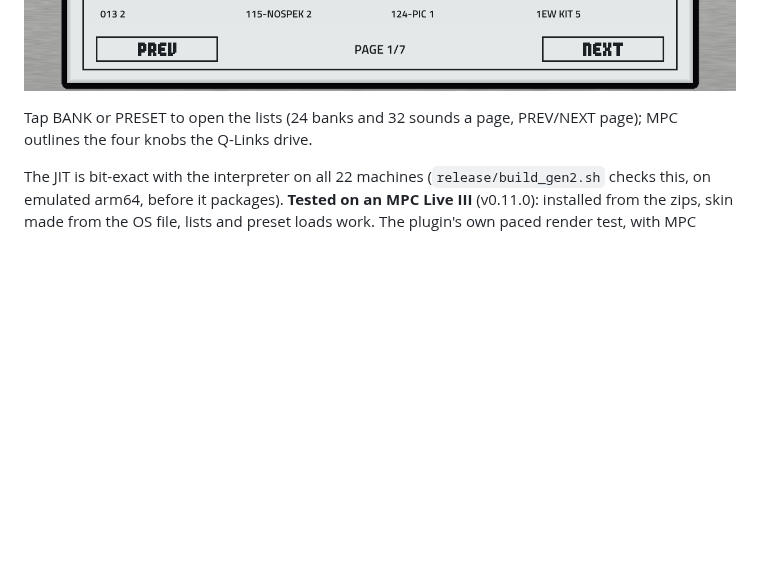
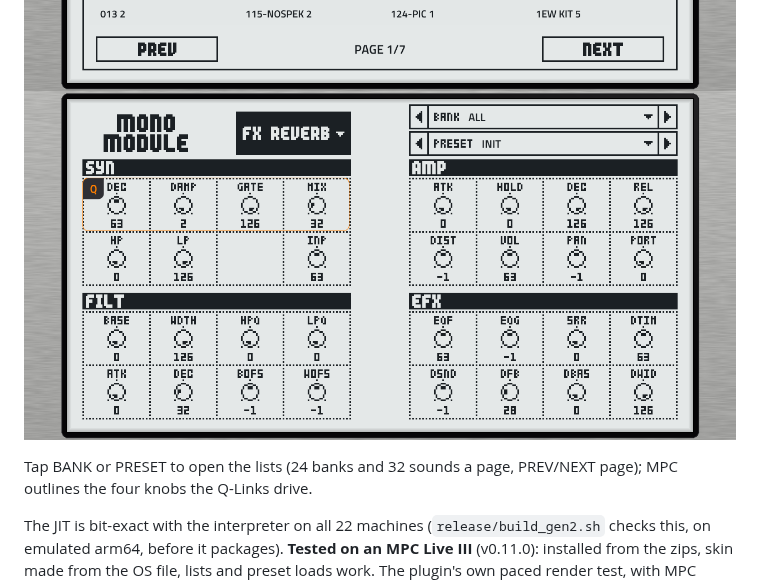
Before and after one commit to sd88me/mpc-vst-monomodule, a Markdown page: README.md, the part around the change. GitHub-like rendering; pictures changed too: docs/img/monomodule-fx-gen2.png (added); blank space fills up the shorter version.

Commit message:
Screenshot of Monomodule FX on a Live III
Co-Authored-By: Claude Sonnet 5.5 <noreply@anthropic.com>
Claude-Session: https://claude.ai/code/session_01NAv23P1HLEJxTkDV8B6T4B

```diff
--- a/README.md
+++ b/README.md
@@ -130,6 +130,7 @@ inside the plugin. So on Gen2 Monomodule is an **ordinary plugin download** (`Mo
 
 ![Monomodule One on an MPC Live III](docs/img/monomodule-gen2.png)
 ![The preset list: 32 sounds a page, from your dumps](docs/img/monomodule-gen2-presets.png)
+![Monomodule FX on an MPC Live III](docs/img/monomodule-fx-gen2.png)
 
 Tap BANK or PRESET to open the lists (24 banks and 32 sounds a page, PREV/NEXT page); MPC outlines the four knobs the Q-Links drive.
 
```
